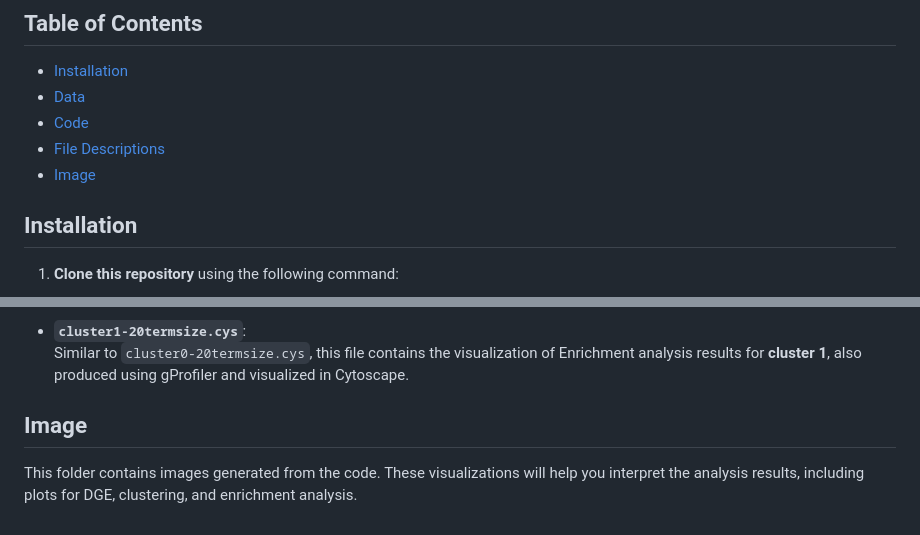
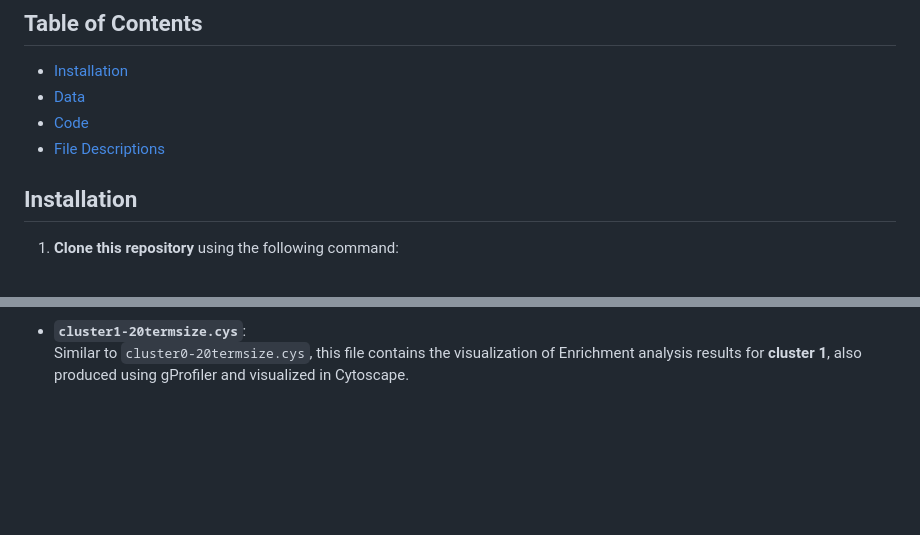
Before and after one commit to renawuq/575-Final-project, a Markdown page: README.md, 2 parts joined by grey strips. GitHub-like rendering; blank space fills up the shorter version.

```diff
--- a/README.md
+++ b/README.md
@@ -6,7 +6,6 @@
 - [Data](#data)
 - [Code](#code)
 - [File Descriptions](#file-descriptions)
-- [Image](#image)
 
 ## Installation
 
@@ -99,7 +98,3 @@ This section contains all the code used for the project, including data preproce
 
 - **`cluster1-20termsize.cys`**:
   Similar to `cluster0-20termsize.cys`, this file contains the visualization of Enrichment analysis results for **cluster 1**, also produced using gProfiler and visualized in Cytoscape.
-
-## Image
-
-This folder contains images generated from the code. These visualizations will help you interpret the analysis results, including plots for DGE, clustering, and enrichment analysis.
```
